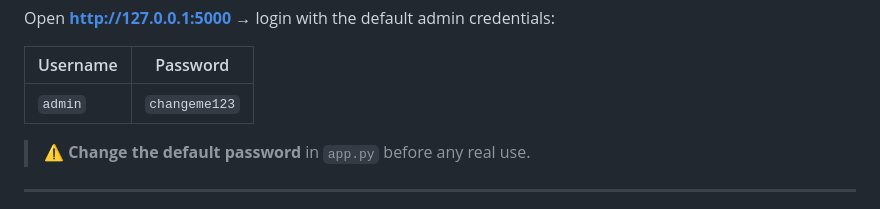
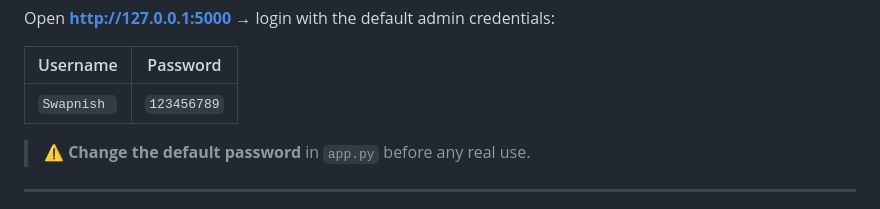
Before and after one commit to cji63671-arch/Swapnish-tracker-, a Markdown page: README.md, the part around the change. Rendered like a GitHub page.

```diff
--- a/README.md
+++ b/README.md
@@ -59,7 +59,7 @@ Open **http://127.0.0.1:5000** → login with the default admin credentials:
 
 | Username | Password |
 |----------|----------|
-| `admin`  | `changeme123` |
+| `Swapnish `  | `123456789` |
 
 > ⚠️ **Change the default password** in `app.py` before any real use.
 
```
